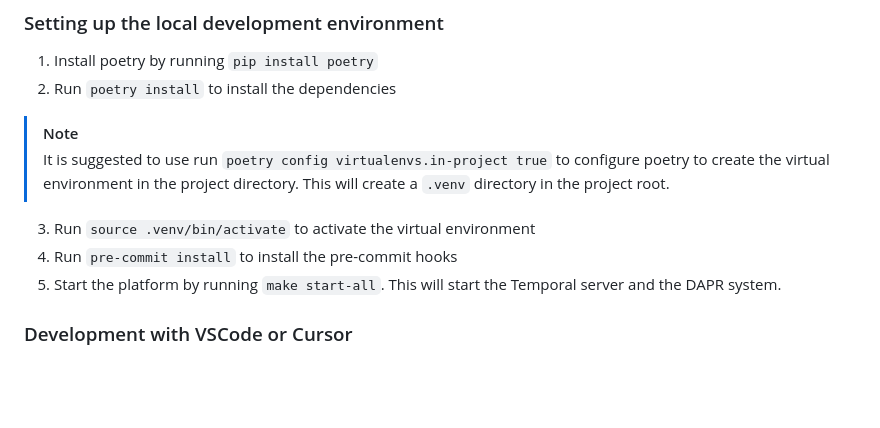
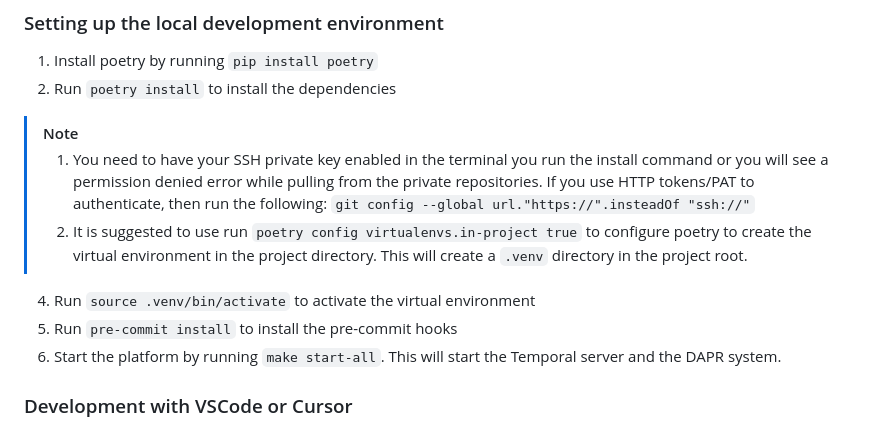
Before and after one commit to akshaywaghmare-atlan/atlanhack, a Markdown page: docs/DEVELOPMENT.md, the part around the change. Drawn GitHub-style; blank space fills up the shorter version.

Commit message:
update readme for private repo sdk install

````diff
--- a/docs/DEVELOPMENT.md
+++ b/docs/DEVELOPMENT.md
@@ -35,10 +35,14 @@
 1. Install poetry by running `pip install poetry`
 2. Run `poetry install` to install the dependencies
 > [!NOTE]
-> It is suggested to use run `poetry config virtualenvs.in-project true` to configure poetry to create the virtual environment in the project directory. This will create a `.venv` directory in the project root.
-3. Run `source .venv/bin/activate` to activate the virtual environment
-4. Run `pre-commit install` to install the pre-commit hooks
-5. Start the platform by running `make start-all`. This will start the Temporal server and the DAPR system.
+> 1. You need to have your SSH private key enabled in the terminal you run the install command or you will see a permission denied error while pulling from the private repositories. If you use HTTP tokens/PAT to authenticate, then run the following:
+    ```
+    git config --global url."https://".insteadOf "ssh://"
+    ```
+> 2. It is suggested to use run `poetry config virtualenvs.in-project true` to configure poetry to create the virtual environment in the project directory. This will create a `.venv` directory in the project root.
+4. Run `source .venv/bin/activate` to activate the virtual environment
+5. Run `pre-commit install` to install the pre-commit hooks
+6. Start the platform by running `make start-all`. This will start the Temporal server and the DAPR system.
 
 
 ### Development with VSCode or Cursor
````
